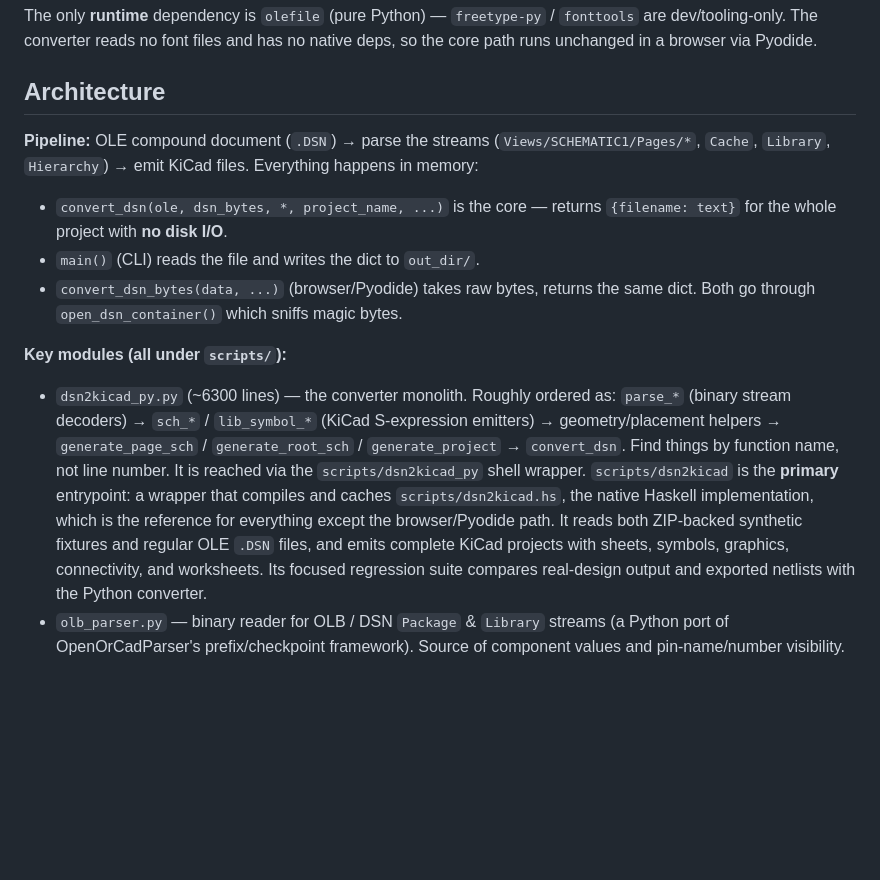
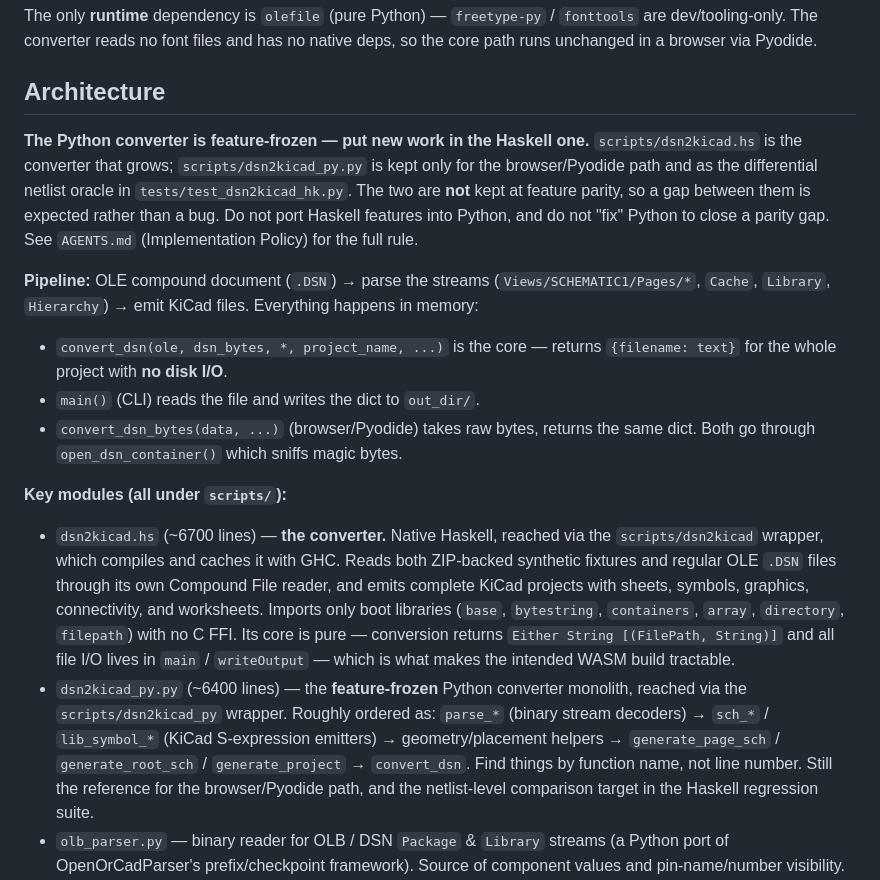
Before and after one commit to Andrei-Errapart/Orcad2Kicad, a Markdown page: CLAUDE.md, the part around the change. GitHub-like rendering; blank space fills up the shorter version.

```diff
--- a/CLAUDE.md
+++ b/CLAUDE.md
@@ -43,6 +43,14 @@ and has no native deps, so the core path runs unchanged in a browser via Pyodide
 
 ## Architecture
 
+**The Python converter is feature-frozen — put new work in the Haskell one.**
+`scripts/dsn2kicad.hs` is the converter that grows; `scripts/dsn2kicad_py.py` is
+kept only for the browser/Pyodide path and as the differential netlist oracle in
+`tests/test_dsn2kicad_hk.py`. The two are **not** kept at feature parity, so a
+gap between them is expected rather than a bug. Do not port Haskell features
+into Python, and do not "fix" Python to close a parity gap. See `AGENTS.md`
+(Implementation Policy) for the full rule.
+
 **Pipeline:** OLE compound document (`.DSN`) → parse the streams
 (`Views/SCHEMATIC1/Pages/*`, `Cache`, `Library`, `Hierarchy`) → emit KiCad files.
 Everything happens in memory:
@@ -55,18 +63,22 @@ Everything happens in memory:
 
 **Key modules (all under `scripts/`):**
 
-- `dsn2kicad_py.py` (~6300 lines) — the converter monolith. Roughly ordered as:
+- `dsn2kicad.hs` (~6700 lines) — **the converter.** Native Haskell, reached via
+  the `scripts/dsn2kicad` wrapper, which compiles and caches it with GHC. Reads
+  both ZIP-backed synthetic fixtures and regular OLE `.DSN` files through its own
+  Compound File reader, and emits complete KiCad projects with sheets, symbols,
+  graphics, connectivity, and worksheets. Imports only boot libraries (`base`,
+  `bytestring`, `containers`, `array`, `directory`, `filepath`) with no C FFI.
+  Its core is pure — conversion returns `Either String [(FilePath, String)]` and
+  all file I/O lives in `main` / `writeOutput` — which is what makes the intended
+  WASM build tractable.
+- `dsn2kicad_py.py` (~6400 lines) — the **feature-frozen** Python converter
+  monolith, reached via the `scripts/dsn2kicad_py` wrapper. Roughly ordered as:
   `parse_*` (binary stream decoders) → `sch_*` / `lib_symbol_*` (KiCad
   S-expression emitters) → geometry/placement helpers → `generate_page_sch` /
   `generate_root_sch` / `generate_project` → `convert_dsn`. Find things by
-  function name, not line number. It is reached via the `scripts/dsn2kicad_py`
-  shell wrapper. `scripts/dsn2kicad` is the **primary** entrypoint: a wrapper that
-  compiles and caches `scripts/dsn2kicad.hs`, the native Haskell implementation,
-  which is the reference for everything except the browser/Pyodide path. It reads both
-  ZIP-backed synthetic fixtures and regular OLE `.DSN` files, and emits complete
-  KiCad projects with sheets, symbols, graphics, connectivity, and worksheets.
-  Its focused regression suite compares real-design output and exported
-  netlists with the Python converter.
+  function name, not line number. Still the reference for the browser/Pyodide
+  path, and the netlist-level comparison target in the Haskell regression suite.
 - `olb_parser.py` — binary reader for OLB / DSN `Package` & `Library` streams
   (a Python port of OpenOrCadParser's prefix/checkpoint framework). Source of
   component values and pin-name/number visibility.
```
Also changed, not shown: AGENTS.md (+21 -0 lines), README.md (+32 -9 lines).
